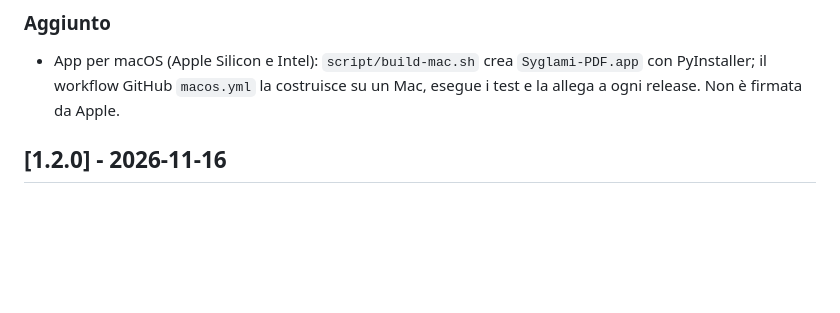
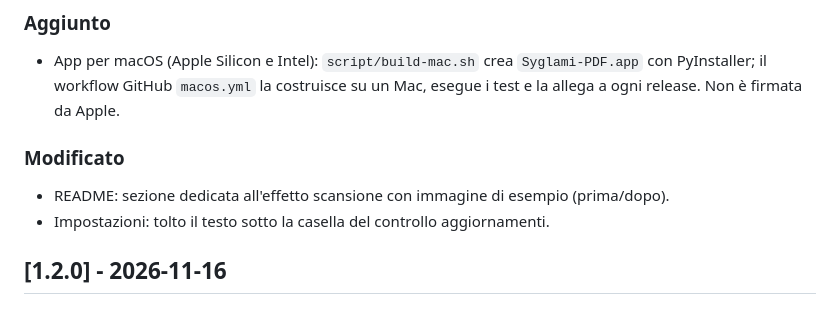
Before and after one commit to giuseppeCappadonna/Syglami-PDF, a Markdown page: CHANGELOG.md, the part around the change. GitHub-like rendering; blank space fills up the shorter version.

```diff
--- a/CHANGELOG.md
+++ b/CHANGELOG.md
@@ -7,6 +7,9 @@ La versione è in `app.json` (`versione`, e `algoritmo_firma.versione` per il ge
 ### Aggiunto
 - App per macOS (Apple Silicon e Intel): `script/build-mac.sh` crea `Syglami-PDF.app` con PyInstaller; il workflow GitHub
   `macos.yml` la costruisce su un Mac, esegue i test e la allega a ogni release. Non è firmata da Apple.
+### Modificato
+- README: sezione dedicata all'effetto scansione con immagine di esempio (prima/dopo).
+- Impostazioni: tolto il testo sotto la casella del controllo aggiornamenti.
 
 ## [1.2.0] - 2026-11-16
 ### Aggiunto
```
Also changed, not shown: README.md (+12 -2 lines), docs/screenshot-scansione.png (added).
